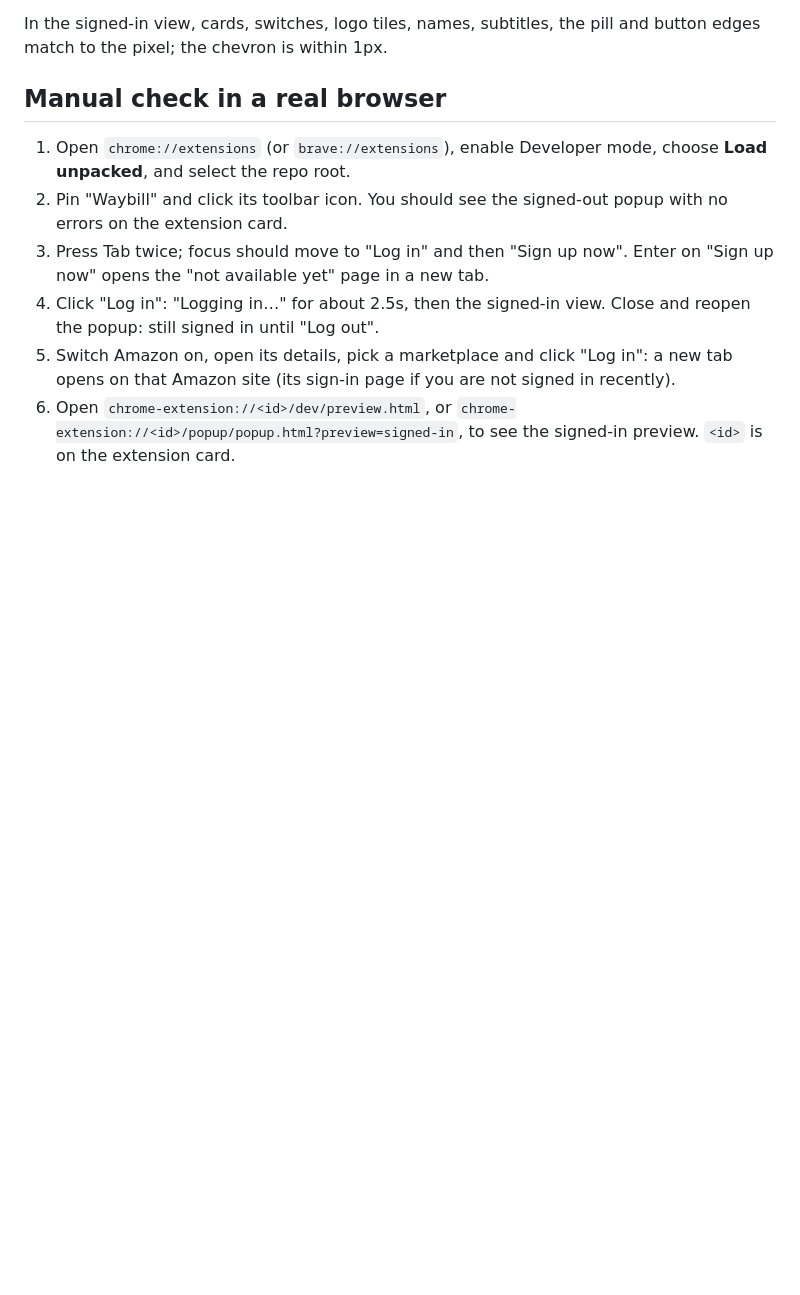
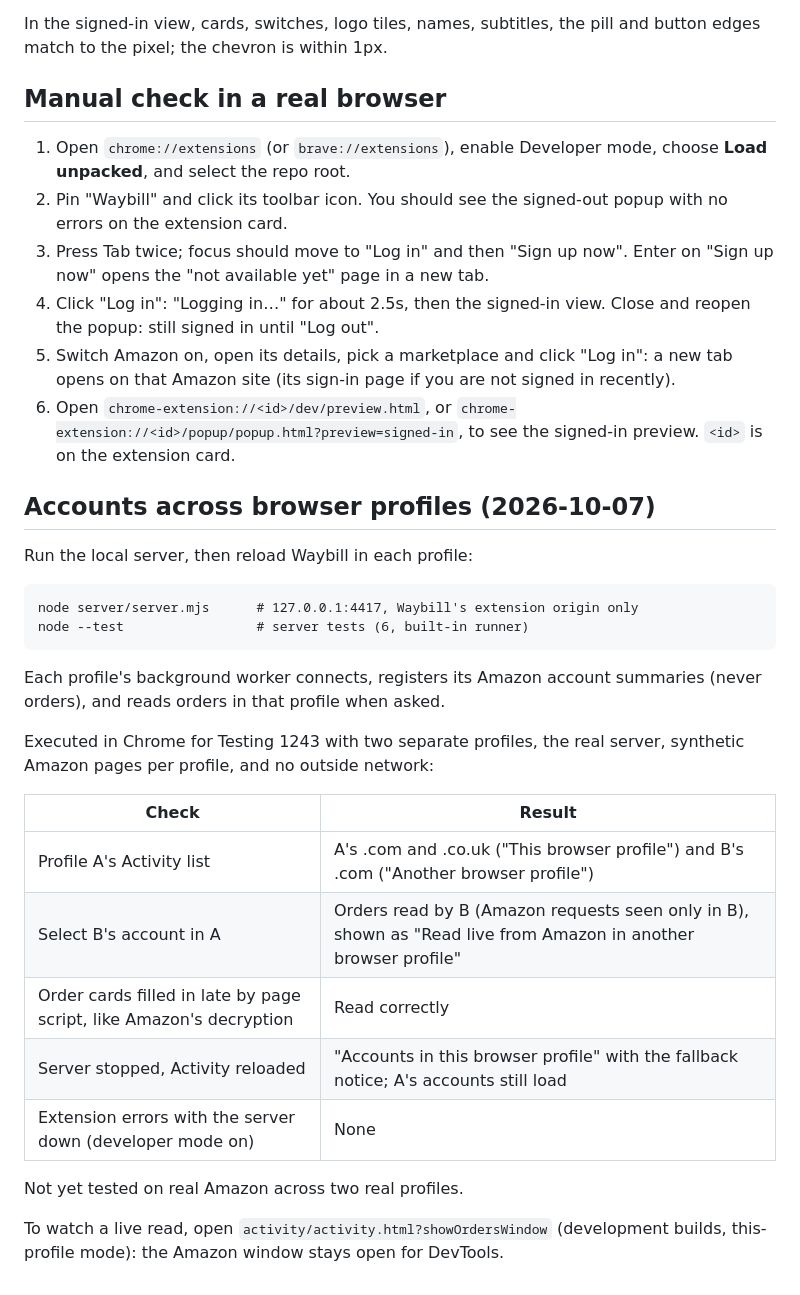
Before and after one commit to mishoko/amazon-profile-sync-extension, a Markdown page: docs/verification.md, the part around the change. GitHub-like rendering; blank space fills up the shorter version.

Commit message:
docs: how to run and verify the cross-profile accounts
Co-Authored-By: Claude Opus 5.5 <noreply@anthropic.com>
Claude-Session: https://claude.ai/code/session_016xonSmRNVgB3ibq1vvtHC9

```diff
--- a/docs/verification.md
+++ b/docs/verification.md
@@ -107,3 +107,29 @@ and button edges match to the pixel; the chevron is within 1px.
 4. Click "Log in": "Logging in…" for about 2.5s, then the signed-in view. Close and reopen the popup: still signed in until "Log out".
 5. Switch Amazon on, open its details, pick a marketplace and click "Log in": a new tab opens on that Amazon site (its sign-in page if you are not signed in recently).
 6. Open `chrome-extension://<id>/dev/preview.html`, or `chrome-extension://<id>/popup/popup.html?preview=signed-in`, to see the signed-in preview. `<id>` is on the extension card.
+
+## Accounts across browser profiles (2026-10-07)
+
+Run the local server, then reload Waybill in each profile:
+
+    node server/server.mjs      # 127.0.0.1:4417, Waybill's extension origin only
+    node --test                 # server tests (6, built-in runner)
+
+Each profile's background worker connects, registers its Amazon account
+summaries (never orders), and reads orders in that profile when asked.
+
+Executed in Chrome for Testing 1243 with two separate profiles, the real
+server, synthetic Amazon pages per profile, and no outside network:
+
+| Check | Result |
+| --- | --- |
+| Profile A's Activity list | A's .com and .co.uk ("This browser profile") and B's .com ("Another browser profile") |
+| Select B's account in A | Orders read by B (Amazon requests seen only in B), shown as "Read live from Amazon in another browser profile" |
+| Order cards filled in late by page script, like Amazon's decryption | Read correctly |
+| Server stopped, Activity reloaded | "Accounts in this browser profile" with the fallback notice; A's accounts still load |
+| Extension errors with the server down (developer mode on) | None |
+
+Not yet tested on real Amazon across two real profiles.
+
+To watch a live read, open `activity/activity.html?showOrdersWindow` (development
+builds, this-profile mode): the Amazon window stays open for DevTools.
```
